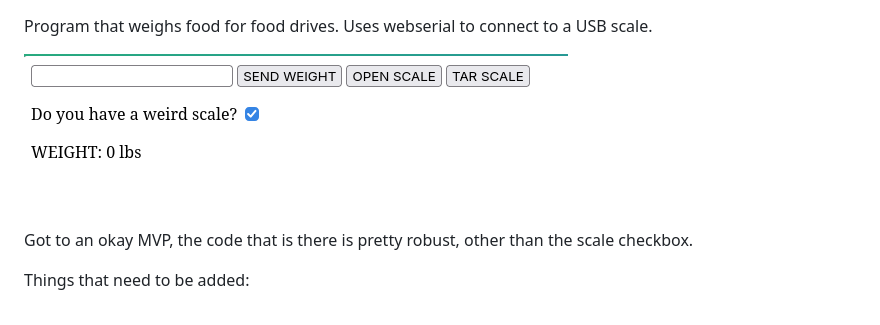
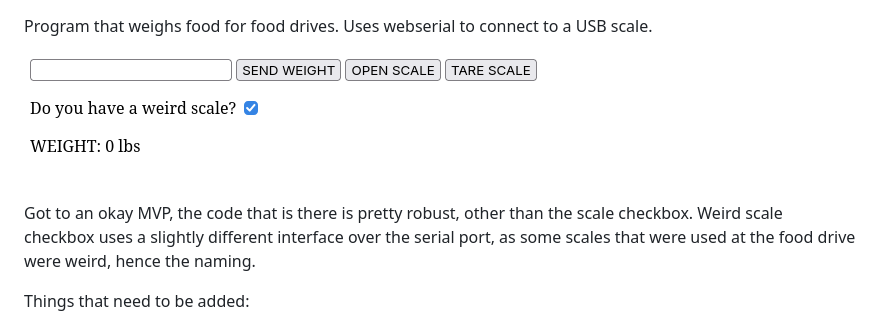
Before and after one commit to niiccoo2/weight-program, a Markdown page: README.md, the part around the change. Rendered like a GitHub page; pictures changed too: image.png.

```diff
--- a/README.md
+++ b/README.md
@@ -2,7 +2,7 @@ Program that weighs food for food drives. Uses webserial to connect to a USB sca
 
 ![Image of the UI](image.png)
 
-Got to an okay MVP, the code that is there is pretty robust, other than the scale checkbox.
+Got to an okay MVP, the code that is there is pretty robust, other than the scale checkbox. Weird scale checkbox uses a slightly different interface over the serial port, as some scales that were used at the food drive were weird, hence the naming.
 
 Things that need to be added:
 
```
Also changed, not shown: 1 other file.
